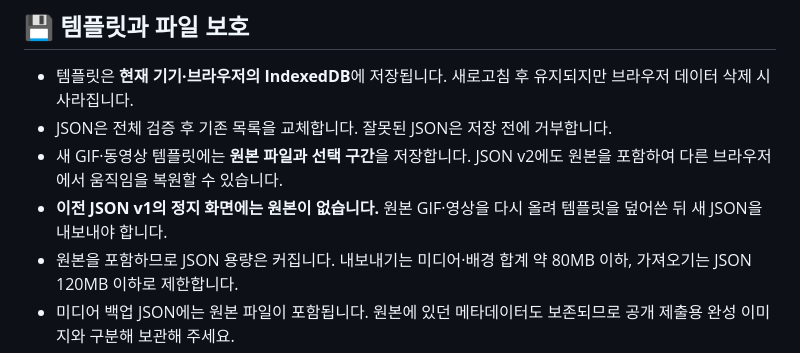
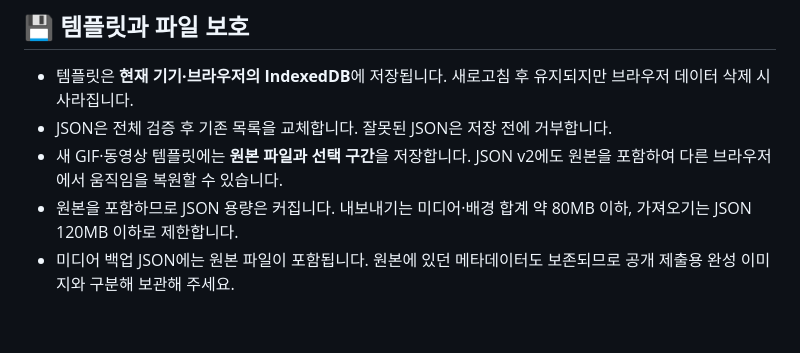
Before and after one commit to Dong-DDack/jjal-click-studio, a Markdown page: README.md, the part around the change. Rendered like a GitHub page; blank space fills up the shorter version.

```diff
--- a/README.md
+++ b/README.md
@@ -73,7 +73,6 @@ GIF 불러오기는 `ImageDecoder`를 지원하는 최신 Chrome·Edge를 권장
 - 템플릿은 **현재 기기·브라우저의 IndexedDB**에 저장됩니다. 새로고침 후 유지되지만 브라우저 데이터 삭제 시 사라집니다.
 - JSON은 전체 검증 후 기존 목록을 교체합니다. 잘못된 JSON은 저장 전에 거부합니다.
 - 새 GIF·동영상 템플릿에는 **원본 파일과 선택 구간**을 저장합니다. JSON v2에도 원본을 포함하여 다른 브라우저에서 움직임을 복원할 수 있습니다.
-- **이전 JSON v1의 정지 화면에는 원본이 없습니다.** 원본 GIF·영상을 다시 올려 템플릿을 덮어쓴 뒤 새 JSON을 내보내야 합니다.
 - 원본을 포함하므로 JSON 용량은 커집니다. 내보내기는 미디어·배경 합계 약 80MB 이하, 가져오기는 JSON 120MB 이하로 제한합니다.
 - 미디어 백업 JSON에는 원본 파일이 포함됩니다. 원본에 있던 메타데이터도 보존되므로 공개 제출용 완성 이미지와 구분해 보관해 주세요.
 - 이 앱은 업로드한 미디어를 서버로 전송하지 않습니다. 처리와 변환은 브라우저 안에서 수행됩니다.
```
